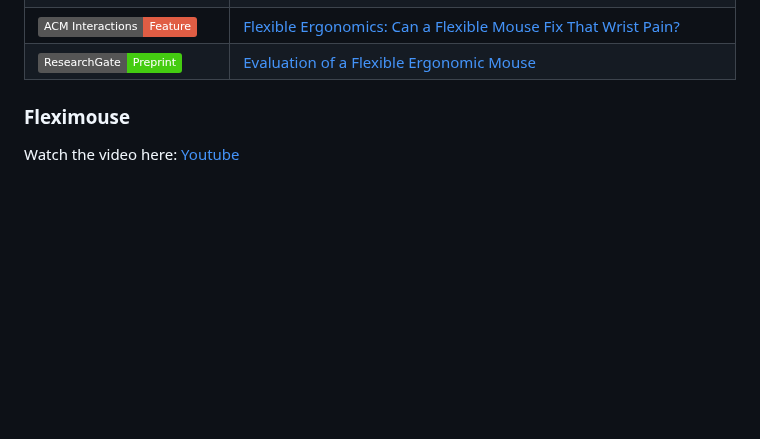
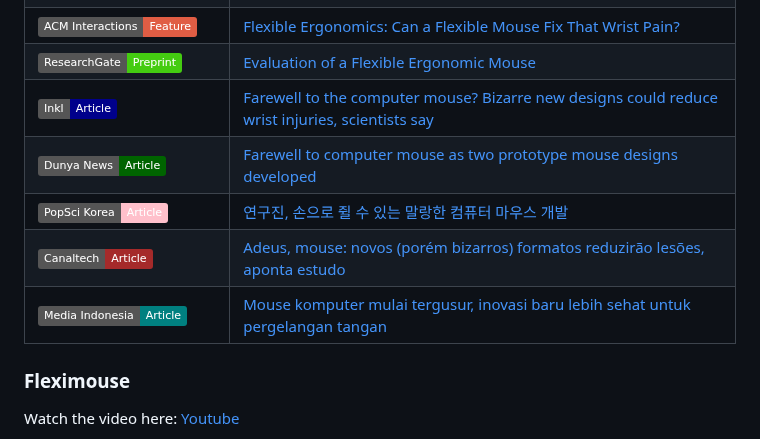
Before and after one commit to orioli/Modified-ISO-9241-9-, a Markdown page: README.md, the part around the change. Rendered like a GitHub page; badges without logos; blank space fills up the shorter version.

Commit message:
Update README.md
update medi amentions

```diff
--- a/README.md
+++ b/README.md
@@ -14,6 +14,11 @@
 | ![NU News](https://img.shields.io/badge/Nazarbayev%20University-News-informational) | [Redesigning Familiar Computer Mouse – Fleximouse by NU Scientist](https://nu.edu.kz/en/news/redesigning-familiar-computer-mouse-fleximouse-by-nu-scientist) |
 | ![ACM Interactions](https://img.shields.io/badge/ACM%20Interactions-Feature-critical) | [Flexible Ergonomics: Can a Flexible Mouse Fix That Wrist Pain?](https://interactions.acm.org/archive/view/september-october-2025/flexible-ergonomics-can-a-flexible-mouse-fix-that-wrist-pain) |
 | ![ResearchGate](https://img.shields.io/badge/ResearchGate-Preprint-success) | [Evaluation of a Flexible Ergonomic Mouse](https://www.researchgate.net/publication/390246894_Evaluation_of_a_Flexible_Ergonomic_Mouse) |
+| ![Inkl](https://img.shields.io/badge/Inkl-Article-darkblue) | [Farewell to the computer mouse? Bizarre new designs could reduce wrist injuries, scientists say](https://www.inkl.com/news/farewell-to-the-computer-mouse-bizarre-new-designs-could-reduce-wrist-injuries-scientists-say) |
+| ![Dunya News](https://img.shields.io/badge/Dunya%20News-Article-darkgreen) | [Farewell to computer mouse as two prototype mouse designs developed](https://dunyanews.tv/en/Technology/907711-farewell-to-computer-mouse-as-two-prototype-mouse-designs-developed-) |
+| ![Popular Science Korea](https://img.shields.io/badge/PopSci%20Korea-Article-pink) | [연구진, 손으로 쥘 수 있는 말랑한 컴퓨터 마우스 개발](https://www.popsci.co.kr/news/articleView.html?idxno=23910) |
+| ![Canaltech](https://img.shields.io/badge/Canaltech-Article-brown) | [Adeus, mouse: novos (porém bizarros) formatos reduzirão lesões, aponta estudo](https://canaltech.com.br/saude/adeus-mouse-novos-porem-bizarros-formatos-reduzirao-lesoes-aponta-estudo/) |
+| ![Media Indonesia](https://img.shields.io/badge/Media%20Indonesia-Article-teal) | [Mouse komputer mulai tergusur, inovasi baru lebih sehat untuk pergelangan tangan](https://mediaindonesia.com/teknologi/812953/mouse-komputer-mulai-tergusur-inovasi-baru-lebih-sehat-untuk-pergelangan-tangan#goog_rewarded) |
 
 ### Fleximouse
 Watch the video here: [Youtube](https://youtube.com/playlist?list=PL8Ob471RcQSDtlxx66lxihxfww_0dLFrz&si=DlGAZF54hJgAhNmD)
```
